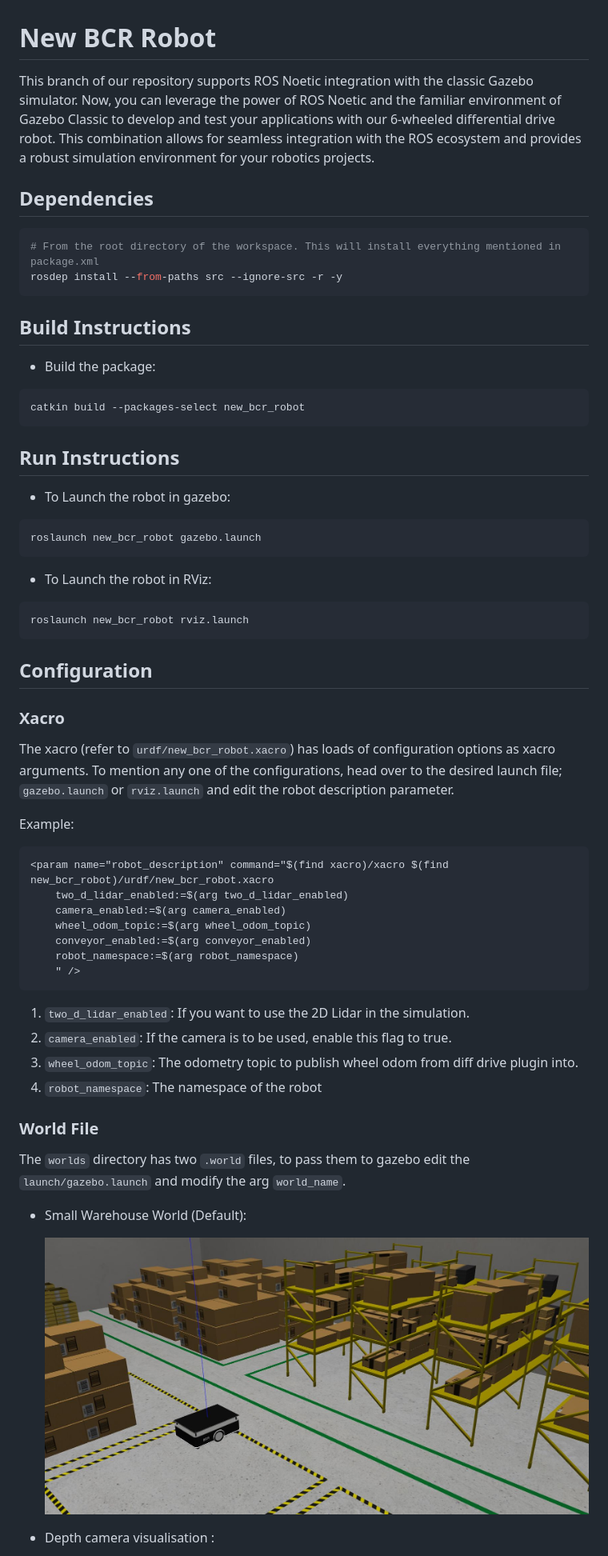
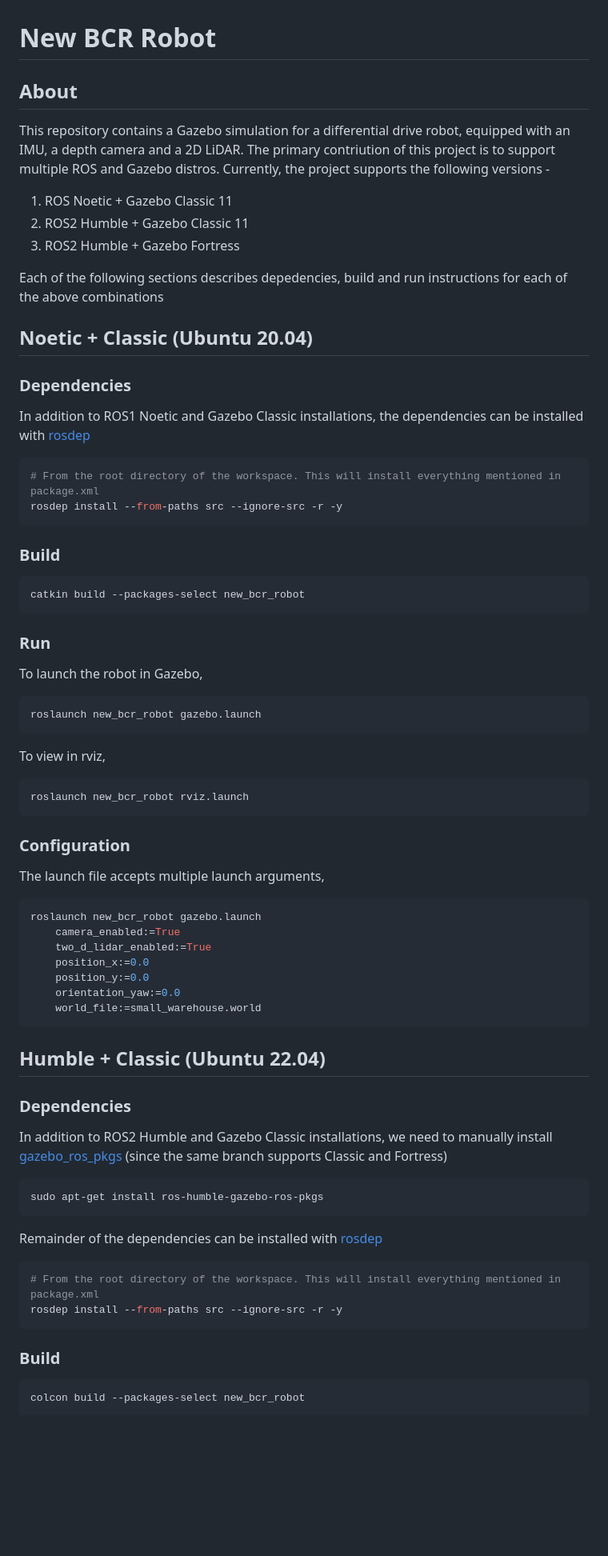
Before and after one commit to blackcoffeerobotics/bcr_bot, a Markdown page: README.md, the part around one of its changes. Shown at 80% size. Rendered like a GitHub page; pictures changed too: res/gazebo.jpg (deleted); blank space fills up the shorter version.

````diff
--- a/README.md
+++ b/README.md
@@ -1,66 +1,74 @@
 # New BCR Robot
 
-This branch of our repository supports ROS Noetic integration with the classic Gazebo simulator. Now, you can leverage the power of ROS Noetic and the familiar environment of Gazebo Classic to develop and test your applications with our 6-wheeled differential drive robot. This combination allows for seamless integration with the ROS ecosystem and provides a robust simulation environment for your robotics projects.
+## About
 
-## Dependencies
+This repository contains a Gazebo simulation for a differential drive robot, equipped with an IMU, a depth camera and a 2D LiDAR. The primary contriution of this project is to support multiple ROS and Gazebo distros. Currently, the project supports the following versions -
+
+1. ROS Noetic + Gazebo Classic 11
+2. ROS2 Humble + Gazebo Classic 11
+3. ROS2 Humble + Gazebo Fortress
+
+Each of the following sections describes depedencies, build and run instructions for each of the above combinations
+
+## Noetic + Classic (Ubuntu 20.04)
+
+### Dependencies
+
+In addition to ROS1 Noetic and Gazebo Classic installations, the dependencies can be installed with [rosdep](http://wiki.ros.org/rosdep)
 
 ```bash
 # From the root directory of the workspace. This will install everything mentioned in package.xml
 rosdep install --from-paths src --ignore-src -r -y
 ```
 
-## Build Instructions
-
-* Build the package:
+### Build
 
 ```bash
 catkin build --packages-select new_bcr_robot
 ```
 
-## Run Instructions
+### Run
 
-* To Launch the robot in gazebo:
-
+To launch the robot in Gazebo,
 ```bash
 roslaunch new_bcr_robot gazebo.launch
 ```
-
-* To Launch the robot in RViz:
-
+To view in rviz,
 ```bash
 roslaunch new_bcr_robot rviz.launch
 ```
+### Configuration
 
-## Configuration
-
-### Xacro
-
-The xacro (refer to `urdf/new_bcr_robot.xacro`) has loads of configuration options as xacro arguments. To mention any one of the configurations, head over to the desired launch file; `gazebo.launch` or `rviz.launch` and edit the robot description parameter.
-
-Example:
-```xml
-<param name="robot_description" command="$(find xacro)/xacro $(find new_bcr_robot)/urdf/new_bcr_robot.xacro
-	two_d_lidar_enabled:=$(arg two_d_lidar_enabled)
-	camera_enabled:=$(arg camera_enabled)
-	wheel_odom_topic:=$(arg wheel_odom_topic)
-	conveyor_enabled:=$(arg conveyor_enabled)
-	robot_namespace:=$(arg robot_namespace)
-	" />
+The launch file accepts multiple launch arguments,
+```bash
+roslaunch new_bcr_robot gazebo.launch
+	camera_enabled:=True
+	two_d_lidar_enabled:=True
+	position_x:=0.0
+	position_y:=0.0
+	orientation_yaw:=0.0
+	world_file:=small_warehouse.world
 ```
 
-1. `two_d_lidar_enabled`: If you want to use the 2D Lidar in the simulation.
-2. `camera_enabled`: If the camera is to be used, enable this flag to true.
-3. `wheel_odom_topic`: The odometry topic to publish wheel odom from diff drive plugin into.
-4. `robot_namespace`: The namespace of the robot
+## Humble + Classic (Ubuntu 22.04)
 
+### Dependencies
 
-### World File
+In addition to ROS2 Humble and Gazebo Classic installations, we need to manually install [gazebo_ros_pkgs](https://github.com/ros-simulation/gazebo_ros_pkgs/tree/ros2) (since the same branch supports Classic and Fortress)
 
-The `worlds` directory has two `.world` files, to pass them to gazebo edit the `launch/gazebo.launch` and modify the arg `world_name`.
+```bash
+sudo apt-get install ros-humble-gazebo-ros-pkgs
+```
+Remainder of the dependencies can be installed with [rosdep](http://wiki.ros.org/rosdep)
 
-* Small Warehouse World (Default):
+```bash
+# From the root directory of the workspace. This will install everything mentioned in package.xml
+rosdep install --from-paths src --ignore-src -r -y
+```
 
-	![](res/gazebo.jpg)
+### Build
 
-* Depth camera visualisation :
+```bash
+colcon build --packages-select new_bcr_robot
+```
 
````
Also changed, not shown: other parts of README.md (+75 -1 lines), res/gz.jpg (added), res/rviz.jpg (added), res/rviz.png (deleted), 5 other files.
